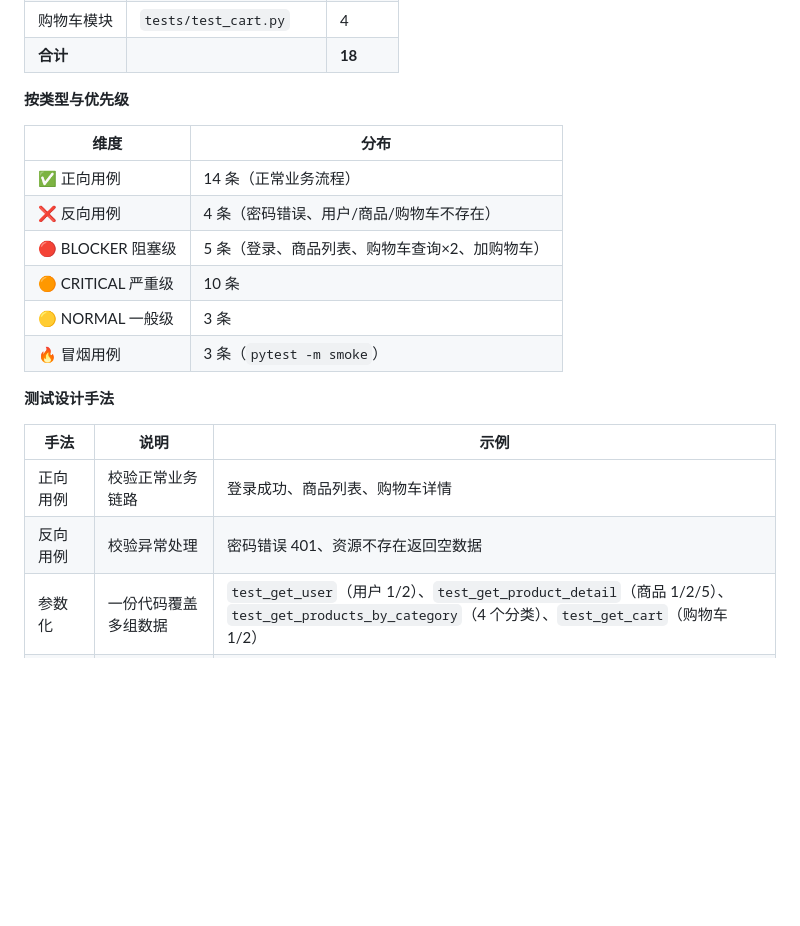
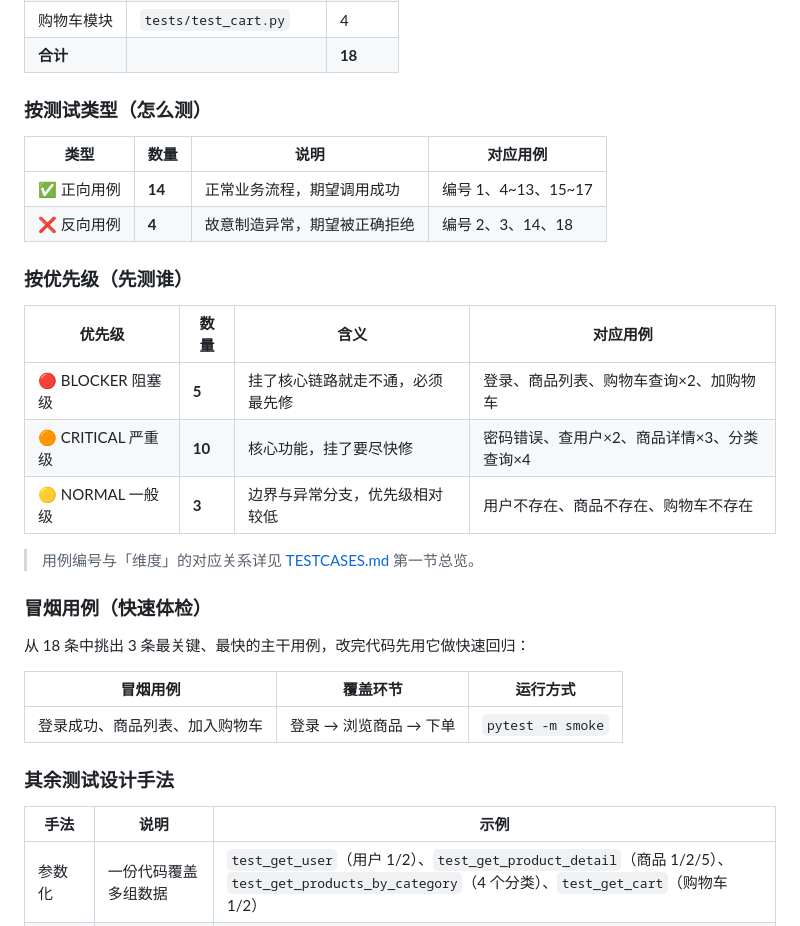
Before and after one commit to xiaoliu2020713-ux/ecommerce-api-test, a Markdown page: README.md, the part around the change. Rendered like a GitHub page; blank space fills up the shorter version.

```diff
--- a/README.md
+++ b/README.md
@@ -219,23 +219,35 @@ ecommerce_api_test/
 | 购物车模块 | `tests/test_cart.py` | 4 |
 | **合计** | | **18** |
 
-**按类型与优先级**
+### 按测试类型（怎么测）
 
-| 维度 | 分布 |
-| --- | --- |
-| ✅ 正向用例 | 14 条（正常业务流程） |
-| ❌ 反向用例 | 4 条（密码错误、用户/商品/购物车不存在） |
-| 🔴 BLOCKER 阻塞级 | 5 条（登录、商品列表、购物车查询×2、加购物车） |
-| 🟠 CRITICAL 严重级 | 10 条 |
-| 🟡 NORMAL 一般级 | 3 条 |
-| 🔥 冒烟用例 | 3 条（`pytest -m smoke`） |
+| 类型 | 数量 | 说明 | 对应用例 |
+| --- | --- | --- | --- |
+| ✅ 正向用例 | **14** | 正常业务流程，期望调用成功 | 编号 1、4~13、15~17 |
+| ❌ 反向用例 | **4** | 故意制造异常，期望被正确拒绝 | 编号 2、3、14、18 |
 
-**测试设计手法**
+### 按优先级（先测谁）
+
+| 优先级 | 数量 | 含义 | 对应用例 |
+| --- | --- | --- | --- |
+| 🔴 BLOCKER 阻塞级 | **5** | 挂了核心链路就走不通，必须最先修 | 登录、商品列表、购物车查询×2、加购物车 |
+| 🟠 CRITICAL 严重级 | **10** | 核心功能，挂了要尽快修 | 密码错误、查用户×2、商品详情×3、分类查询×4 |
+| 🟡 NORMAL 一般级 | **3** | 边界与异常分支，优先级相对较低 | 用户不存在、商品不存在、购物车不存在 |
+
+> 用例编号与「维度」的对应关系详见 [TESTCASES.md](TESTCASES.md) 第一节总览。
+
+### 冒烟用例（快速体检）
+
+从 18 条中挑出 3 条最关键、最快的主干用例，改完代码先用它做快速回归：
+
+| 冒烟用例 | 覆盖环节 | 运行方式 |
+| --- | --- | --- |
+| 登录成功、商品列表、加入购物车 | 登录 → 浏览商品 → 下单 | `pytest -m smoke` |
+
+### 其余测试设计手法
 
 | 手法 | 说明 | 示例 |
 | --- | --- | --- |
-| 正向用例 | 校验正常业务链路 | 登录成功、商品列表、购物车详情 |
-| 反向用例 | 校验异常处理 | 密码错误 401、资源不存在返回空数据 |
 | 参数化 | 一份代码覆盖多组数据 | `test_get_user`（用户 1/2）、`test_get_product_detail`（商品 1/2/5）、`test_get_products_by_category`（4 个分类）、`test_get_cart`（购物车 1/2） |
 | 接口间一致性 | 交叉校验两个接口的数据是否自洽 | 商品详情与商品列表数据一致；购物车详情能在「该用户的购物车列表」中找到 |
 | 业务规则校验 | 校验数据是否满足业务约束 | 价格 > 0、商品 ID 不重复、分类归属正确、新建购物车 ID 未占用 |
```
Also changed, not shown: TESTCASES.md (+25 -15 lines).
